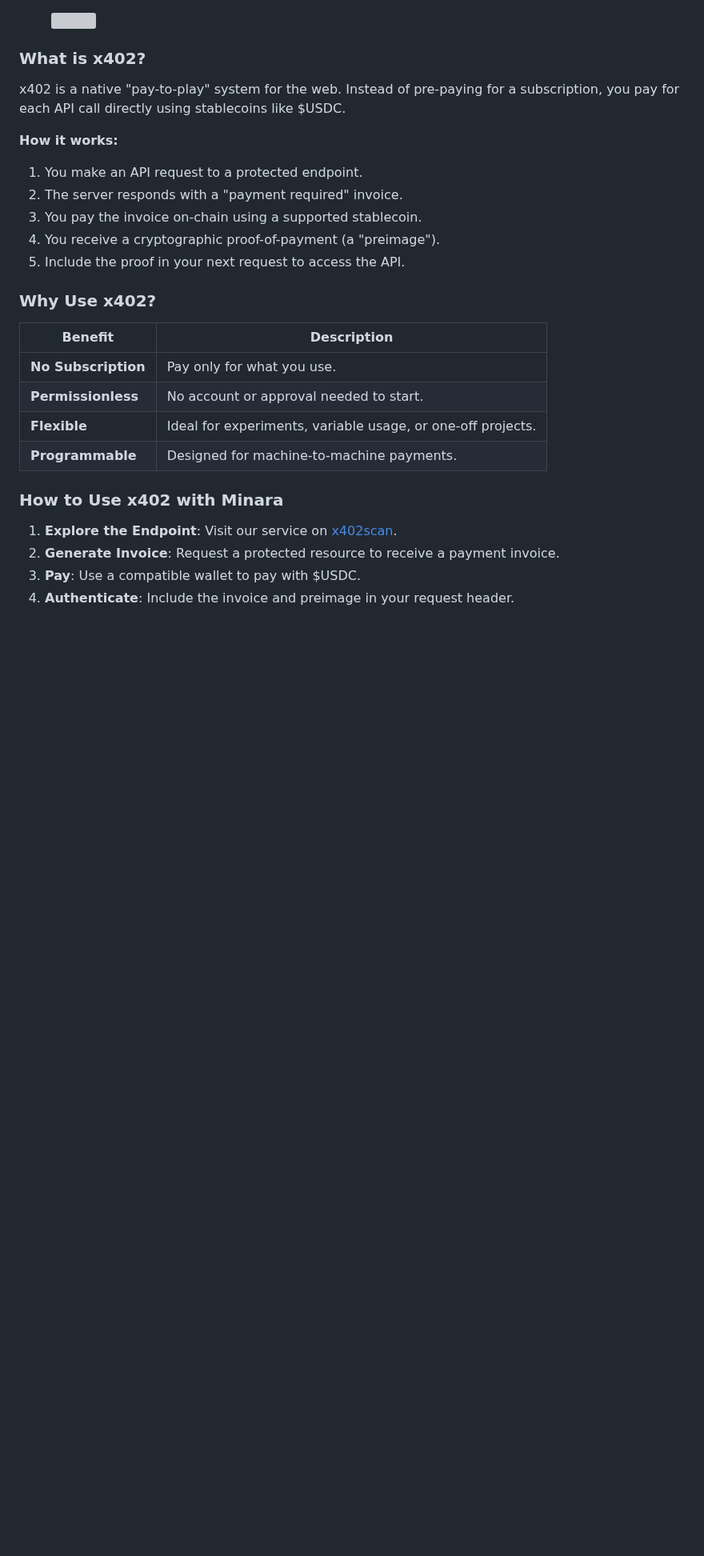
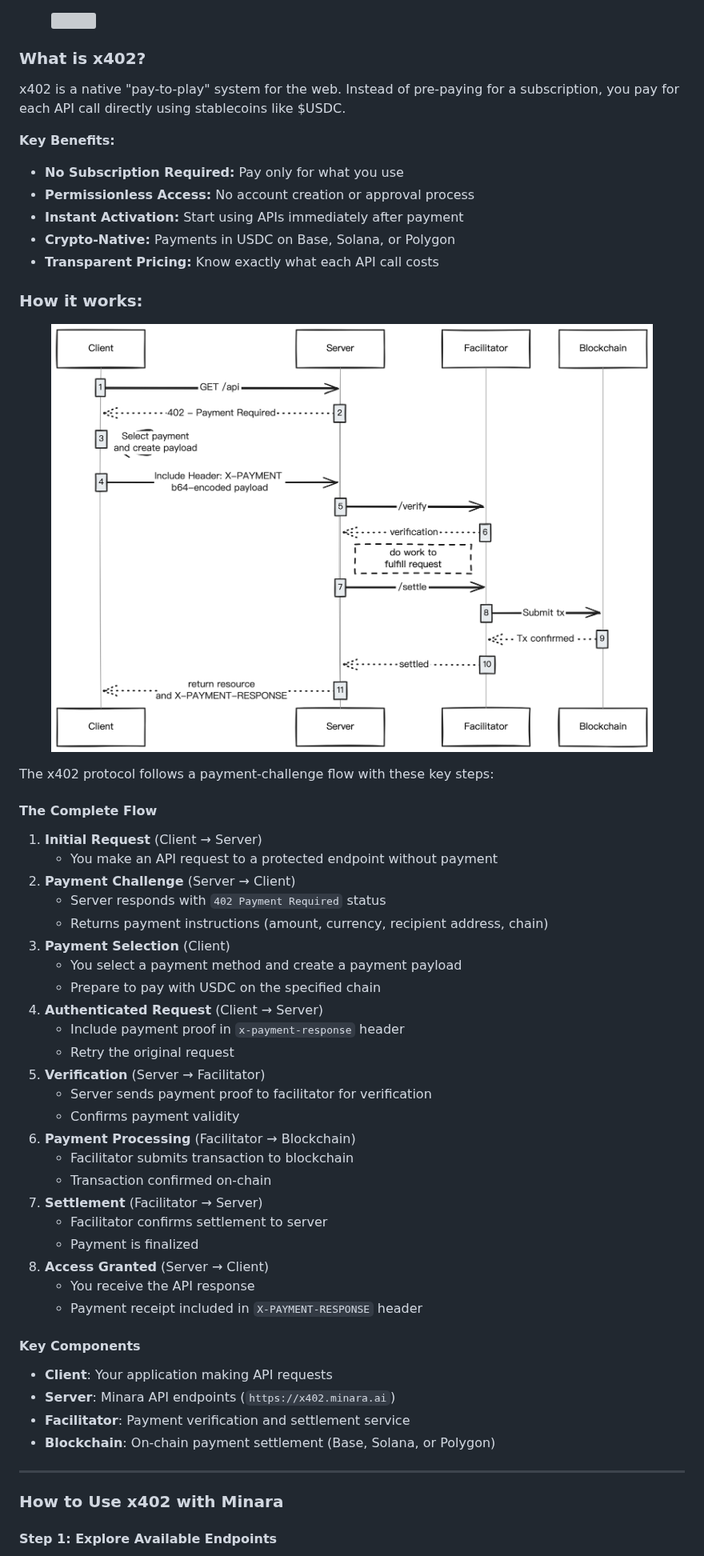
Before and after one commit to Minara-AI/Documentation, a Markdown page: ecosystem/agent-api/getting-started-by-x402.md, the part around one of its changes. Shown at 80% size. Rendered like a GitHub page; pictures changed too: .gitbook/assets/img_v3_02uc_274227be-055c-4d2a-84ac-b858e01d2a2g.jpg (added); blank space fills up the shorter version; grey boxes are pictures that could not be loaded.

Commit message:
GITBOOK-157: No subject

```diff
--- a/ecosystem/agent-api/getting-started-by-x402.md
+++ b/ecosystem/agent-api/getting-started-by-x402.md
@@ -10,27 +10,56 @@ Minara x402 endpoint: `https://x402.minara.ai`
 
 x402 is a native "pay-to-play" system for the web. Instead of pre-paying for a subscription, you pay for each API call directly using stablecoins like $USDC.
 
-**How it works:**
+**Key Benefits:**
 
-1. You make an API request to a protected endpoint.
-2. The server responds with a "payment required" invoice.
-3. You pay the invoice on-chain using a supported stablecoin.
-4. You receive a cryptographic proof-of-payment (a "preimage").
-5. Include the proof in your next request to access the API.
+* **No Subscription Required:** Pay only for what you use
+* **Permissionless Access:** No account creation or approval process
+* **Instant Activation:** Start using APIs immediately after payment
+* **Crypto-Native:** Payments in USDC on Base, Solana, or Polygon
+* **Transparent Pricing:** Know exactly what each API call costs
 
-### Why Use x402?
+### How it works:
 
-| Benefit             | Description                                                 |
-| ------------------- | ----------------------------------------------------------- |
-| **No Subscription** | Pay only for what you use.                                  |
-| **Permissionless**  | No account or approval needed to start.                     |
-| **Flexible**        | Ideal for experiments, variable usage, or one-off projects. |
-| **Programmable**    | Designed for machine-to-machine payments.                   |
+<figure><img src="../../.gitbook/assets/img_v3_02uc_274227be-055c-4d2a-84ac-b858e01d2a2g.jpg" alt=""><figcaption></figcaption></figure>
+
+The x402 protocol follows a payment-challenge flow with these key steps:
+
+#### The Complete Flow
+
+1. **Initial Request** (Client → Server)
+   * You make an API request to a protected endpoint without payment
+2. **Payment Challenge** (Server → Client)
+   * Server responds with `402 Payment Required` status
+   * Returns payment instructions (amount, currency, recipient address, chain)
+3. **Payment Selection** (Client)
+   * You select a payment method and create a payment payload
+   * Prepare to pay with USDC on the specified chain
+4. **Authenticated Request** (Client → Server)
+   * Include payment proof in `x-payment-response` header
+   * Retry the original request
+5. **Verification** (Server → Facilitator)
+   * Server sends payment proof to facilitator for verification
+   * Confirms payment validity
+6. **Payment Processing** (Facilitator → Blockchain)
+   * Facilitator submits transaction to blockchain
+   * Transaction confirmed on-chain
+7. **Settlement** (Facilitator → Server)
+   * Facilitator confirms settlement to server
+   * Payment is finalized
+8. **Access Granted** (Server → Client)
+   * You receive the API response
+   * Payment receipt included in `X-PAYMENT-RESPONSE` header
+
+#### Key Components
+
+* **Client**: Your application making API requests
+* **Server**: Minara API endpoints (`https://x402.minara.ai`)
+* **Facilitator**: Payment verification and settlement service
+* **Blockchain**: On-chain payment settlement (Base, Solana, or Polygon)
+
+***
 
 ### How to Use x402 with Minara
 
-1. **Explore the Endpoint**: Visit our service on [x402scan](https://www.x402scan.com/server/66307a3c-aeb9-4508-9531-71eed69bc9b5).
-2. **Generate Invoice**: Request a protected resource to receive a payment invoice.
-3. **Pay**: Use a compatible wallet to pay with $USDC.
-4. **Authenticate**: Include the invoice and preimage in your request header.
+#### Step 1: Explore Available Endpoints
 
```
Also changed, not shown: other parts of ecosystem/agent-api/getting-started-by-x402.md (+144 -3 lines), SUMMARY.md (+1 -1 lines).
